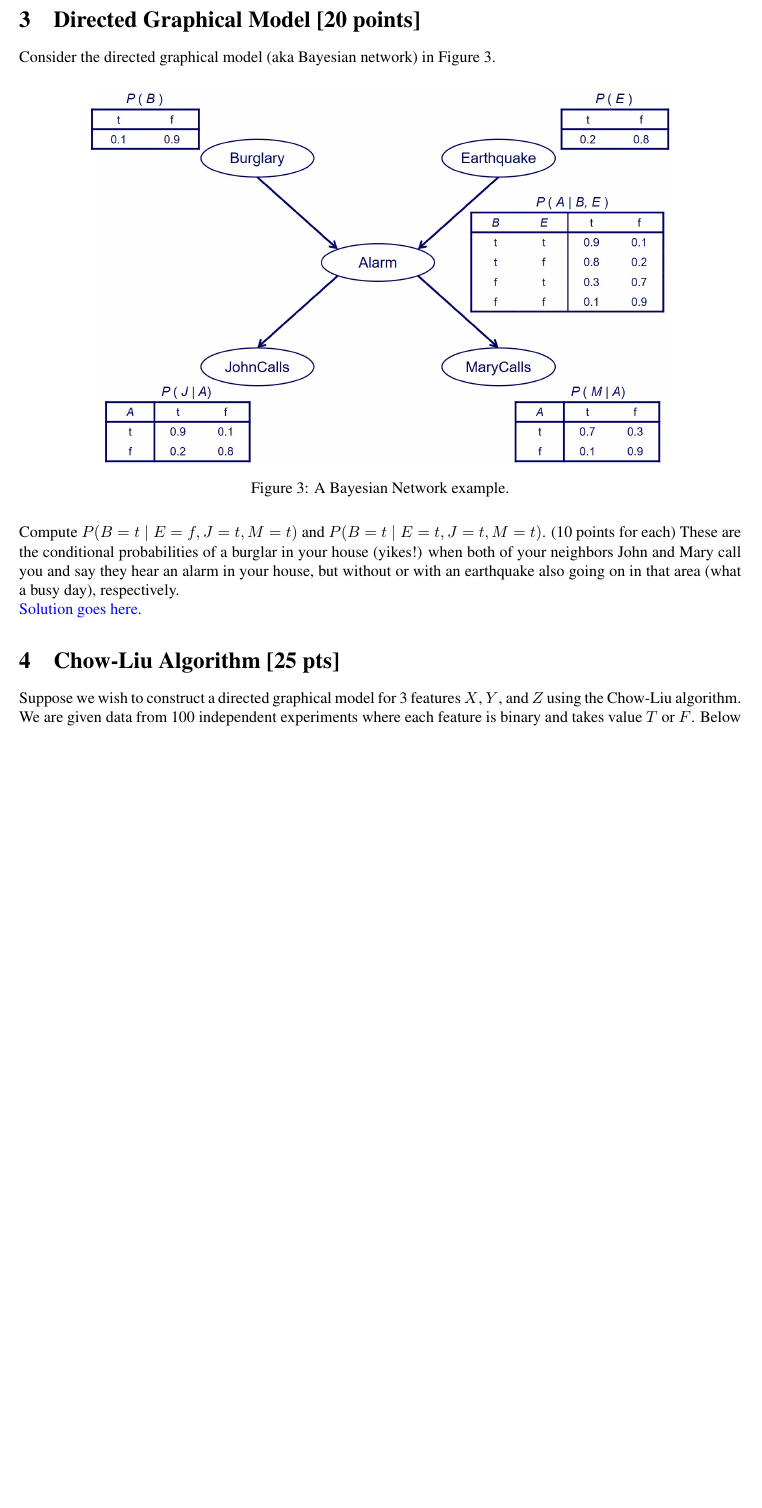
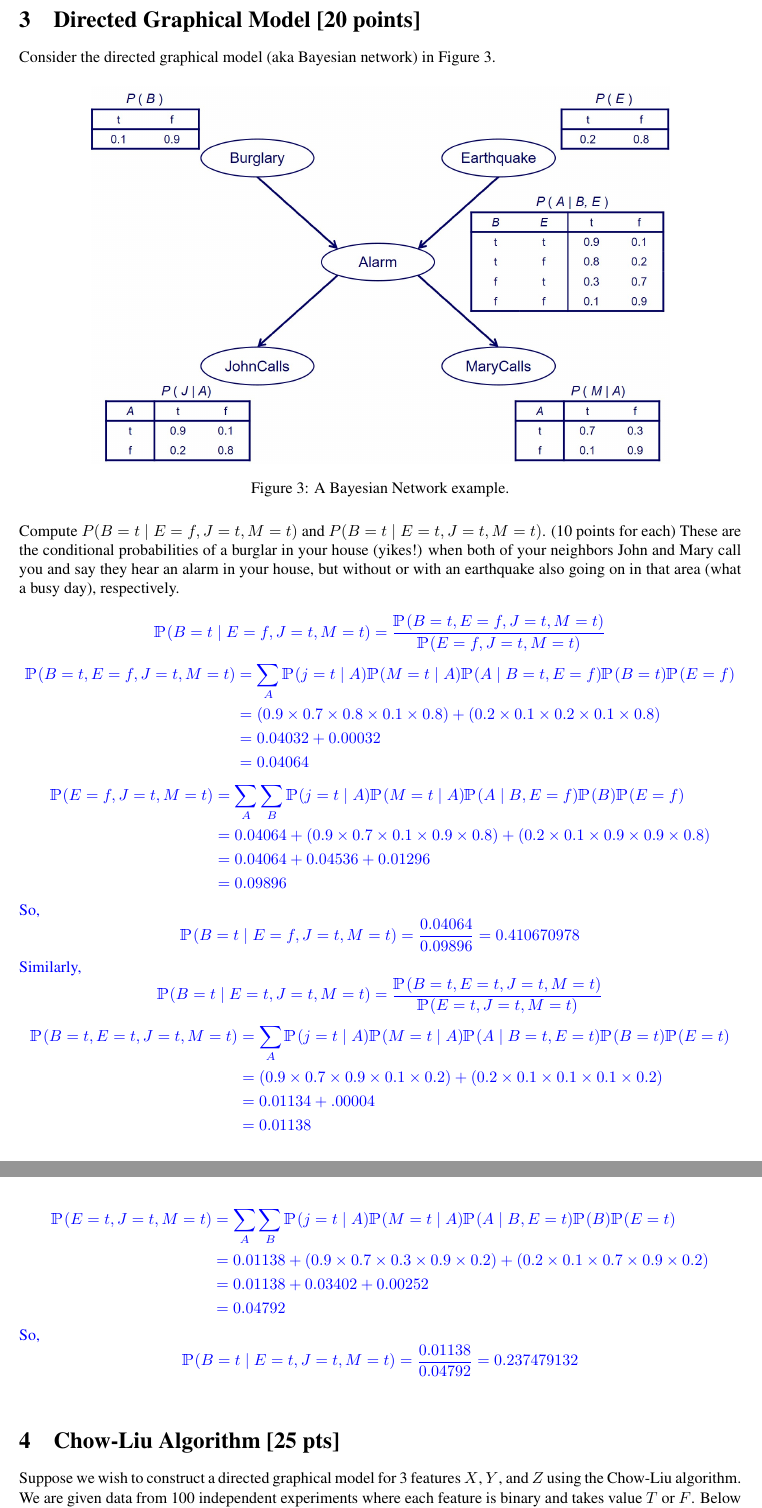
Before and after one commit to ryanyee3/CS760_Machine_Learning, a LaTeX problem sheet (homework6/write_up/hw6.tex): part of page 4 of 5 before the commit and two parts of pages 4 and 5 of 5 after it, the two joined at a grey line, cut so that both start at the same text, the shorter picture padded with empty space. The pictures show the PDF file homework6/write_up/hw6.pdf that the author committed with the source.

Commit message:
q3 - Bayesian network

```diff
--- a/homework6/write_up/hw6.tex
+++ b/homework6/write_up/hw6.tex
@@ -81,6 +81,7 @@
 \def\E{\mathbb E}
 \def\V{\mathbb V}
 \def\ind{\mathbbm 1}
+\newcommand{\Pbbm}{\mathbbm{P}}
 
 % TO SHOW SOLUTIONS, include following (else comment out):
 \newenvironment{soln}{
@@ -294,7 +295,36 @@ Consider the directed graphical model (aka Bayesian network) in Figure~\ref{fig:
 \end{figure}
 Compute $P(B=t \mid E=f,J=t,M=t)$ and $P(B=t \mid E=t,J=t,M=t)$. (10 points for each) These are the conditional probabilities of a burglar in your house (yikes!) when both of your neighbors John and Mary call you and say they hear an alarm in your house, but without or with an earthquake also going on in that area (what a busy day), respectively.
 
-\begin{soln}  Solution goes here. \end{soln}
+\begin{soln}
+	$$\Pbbm(B=t \mid E=f,J=t,M=t) = \frac{\Pbbm(B=t, E=f,J=t,M=t)}{\Pbbm(E=f,J=t,M=t)}$$
+	$$ \begin{aligned}
+		\Pbbm(B=t, E=f,J=t,M=t) & = \sum_A \Pbbm(j=t \mid A) \Pbbm(M=t \mid A) \Pbbm(A \mid B=t, E=f) \Pbbm(B=t) \Pbbm(E=f) \\
+		& = (0.9 \times 0.7 \times 0.8 \times 0.1 \times 0.8) + (0.2 \times 0.1 \times 0.2 \times 0.1 \times 0.8) \\
+		& = 0.04032 + 0.00032 \\
+		& = 0.04064
+	\end{aligned} $$
+	$$ \begin{aligned}
+		\Pbbm(E=f,J=t,M=t) & = \sum_{A} \sum_{B} \Pbbm(j=t \mid A) \Pbbm(M=t \mid A) \Pbbm(A \mid B, E=f) \Pbbm(B) \Pbbm(E=f) \\
+		& = 0.04064 + (0.9 \times 0.7 \times 0.1 \times 0.9 \times 0.8) + (0.2 \times 0.1 \times 0.9 \times 0.9 \times 0.8) \\
+		& = 0.04064 + 0.04536 + 0.01296 \\
+		& = 0.09896
+	\end{aligned} $$
+	So, $$\Pbbm(B=t \mid E=f,J=t,M=t) = \frac{0.04064}{0.09896} = 0.410670978$$
+	Similarly, $$\Pbbm(B=t \mid E=t,J=t,M=t) = \frac{\Pbbm(B=t, E=t,J=t,M=t)}{\Pbbm(E=t,J=t,M=t)}$$
+	$$ \begin{aligned}
+		\Pbbm(B=t, E=t,J=t,M=t) & = \sum_A \Pbbm(j=t \mid A) \Pbbm(M=t \mid A) \Pbbm(A \mid B=t, E=t) \Pbbm(B=t) \Pbbm(E=t) \\
+		& = (0.9 \times 0.7 \times 0.9 \times 0.1 \times 0.2) + (0.2 \times 0.1 \times 0.1 \times 0.1 \times 0.2) \\
+		& = 0.01134 + .00004 \\
+		& = 0.01138
+	\end{aligned} $$
+	$$ \begin{aligned}
+		\Pbbm(E=t,J=t,M=t) & = \sum_{A} \sum_{B} \Pbbm(j=t \mid A) \Pbbm(M=t \mid A) \Pbbm(A \mid B, E=t) \Pbbm(B) \Pbbm(E=t) \\
+		& = 0.01138 + (0.9 \times 0.7 \times 0.3 \times 0.9 \times 0.2) + (0.2 \times 0.1 \times 0.7 \times 0.9 \times 0.2) \\
+		& = 0.01138 + 0.03402 + 0.00252\\
+		& = 0.04792
+	\end{aligned} $$
+	So, $$\Pbbm(B=t \mid E=t,J=t,M=t) = \frac{0.01138}{0.04792} = 0.237479132$$
+\end{soln}
 
 
 \section{Chow-Liu Algorithm [25 pts]}
```
Also changed, not shown: homework6/write_up/hw6.pdf.
